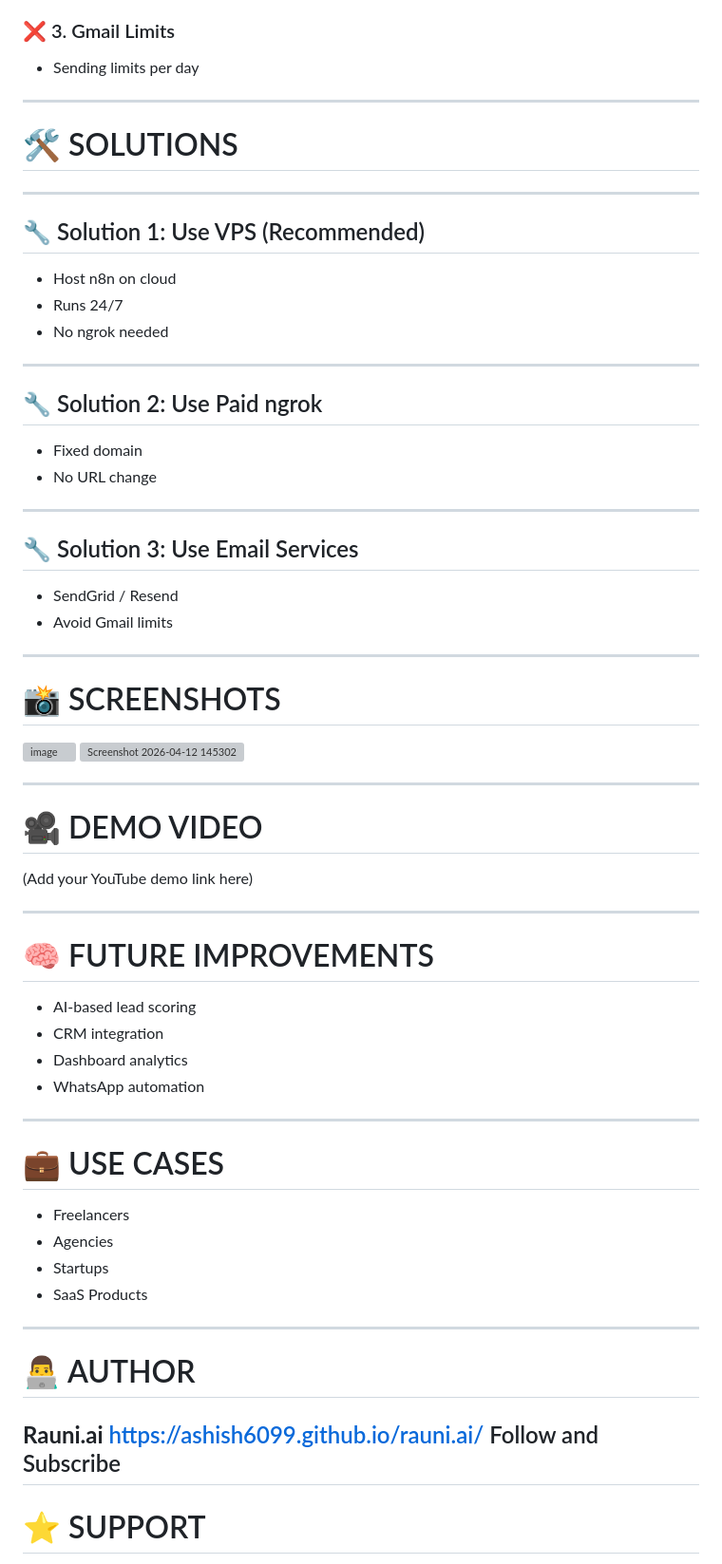
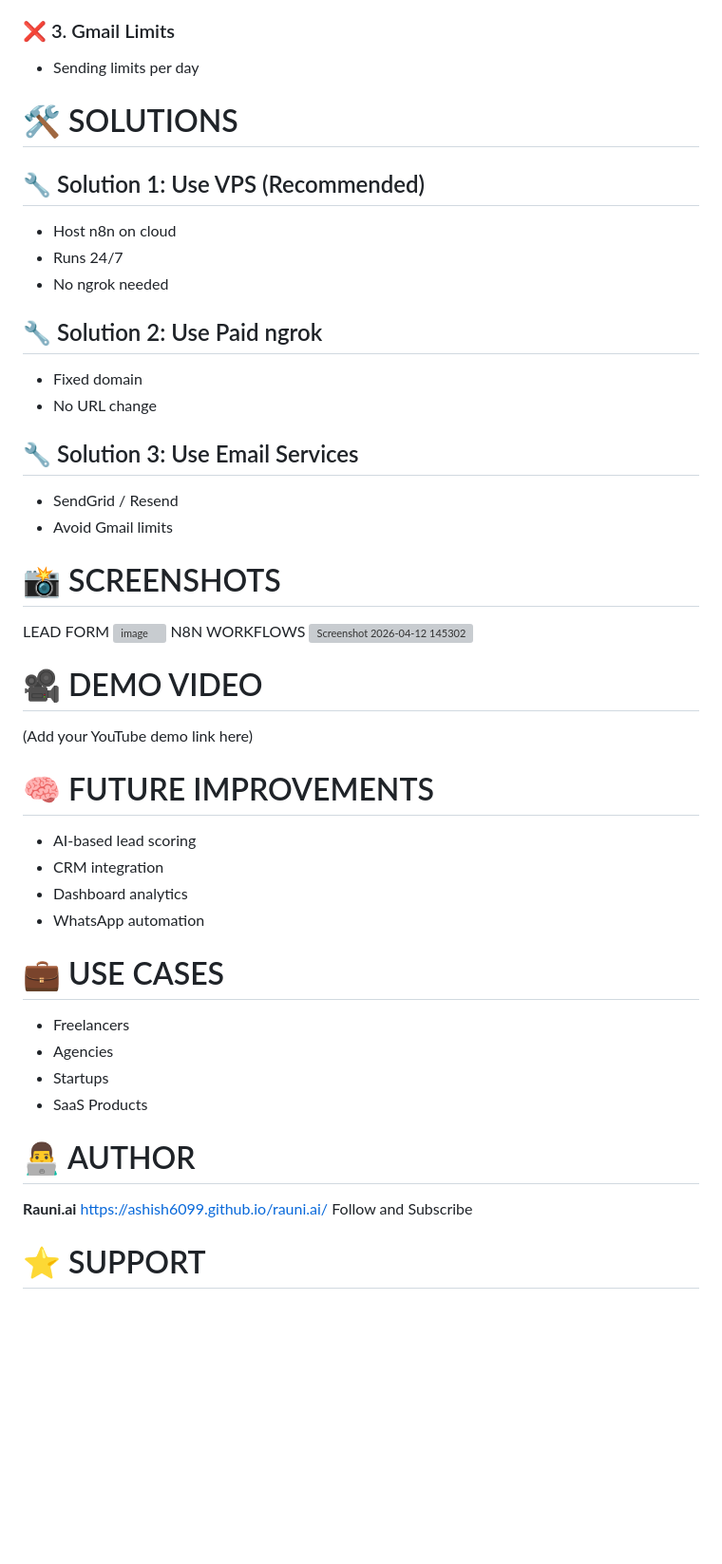
Before and after one commit to Ashish6099/Lead-Capture-System, a Markdown page: README.md, the part around one of its changes. Shown at 95% size. GitHub-like rendering; blank space fills up the shorter version; grey boxes are pictures that could not be loaded.

Commit message:
Revise README for clarity and completeness
Updated README.md to enhance project details and structure.

```diff
--- a/README.md
+++ b/README.md
@@ -282,11 +282,11 @@ https://your-ngrok-url/webhook/lead-form
 
 * Sending limits per day
 
----
+
 
 # 🛠️ SOLUTIONS
 
----
+
 
 ## 🔧 Solution 1: Use VPS (Recommended)
 
@@ -294,35 +294,34 @@ https://your-ngrok-url/webhook/lead-form
 * Runs 24/7
 * No ngrok needed
 
----
+
 
 ## 🔧 Solution 2: Use Paid ngrok
 
 * Fixed domain
 * No URL change
 
----
+
 
 ## 🔧 Solution 3: Use Email Services
 
 * SendGrid / Resend
 * Avoid Gmail limits
 
----
+
 
 # 📸 SCREENSHOTS
+LEAD FORM
 <img width="800" height="852" alt="image" src="https://github.com/user-attachments/assets/4a8db4b5-8617-49e3-a90e-2f0fda3079e4" />
+N8N WORKFLOWS
 <img width="1900" height="1020" alt="Screenshot 2026-04-12 145302" src="https://github.com/user-attachments/assets/7828109f-1ae7-4178-9077-236ba59e3dfb" />
 
-
-
----
 
 # 🎥 DEMO VIDEO
 
 (Add your YouTube demo link here)
 
----
+
 
 # 🧠 FUTURE IMPROVEMENTS
 
@@ -331,8 +330,6 @@ https://your-ngrok-url/webhook/lead-form
 * Dashboard analytics
 * WhatsApp automation
 
----
-
 # 💼 USE CASES
 
 * Freelancers
@@ -340,14 +337,12 @@ https://your-ngrok-url/webhook/lead-form
 * Startups
 * SaaS Products
 
----
-
 # 👨‍💻 AUTHOR
 
 **Rauni.ai**
 https://ashish6099.github.io/rauni.ai/
 Follow and Subscribe
----
+
 
 # ⭐ SUPPORT
 
```
Also changed, not shown: other parts of README.md (+28 -28 lines).
